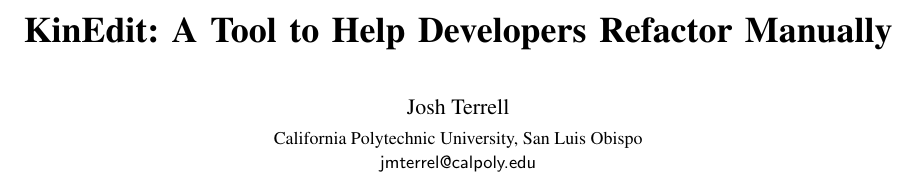
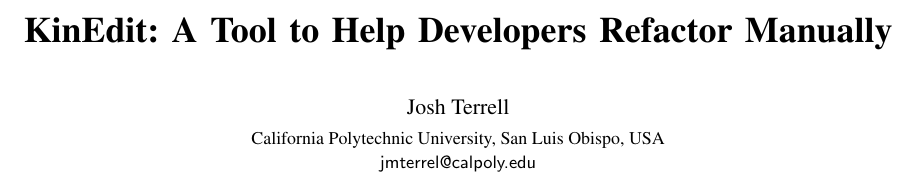
Before and after one commit to DeveloperLiberationFront/ErrorView, a LaTeX paper (paper/error-view.tex): part of page 1 of 2, cut so that both start at the same text. Compiled offline with pdfLaTeX; a missing font is replaced by an installed copy or a similar font.

Commit message:
add country to paper

```diff
--- a/paper/error-view.tex
+++ b/paper/error-view.tex
@@ -67,7 +67,7 @@
 % \subtitle{View and edit all contexts referring to a common identifier}
 
 \authorinfo{Josh Terrell}
-           {California Polytechnic University, San Luis Obispo}
+           {California Polytechnic University, San Luis Obispo, USA}
            {jmterrel@calpoly.edu}
 % \authorinfo{Name2\and Name3}
 %            {Affiliation2/3}
```
